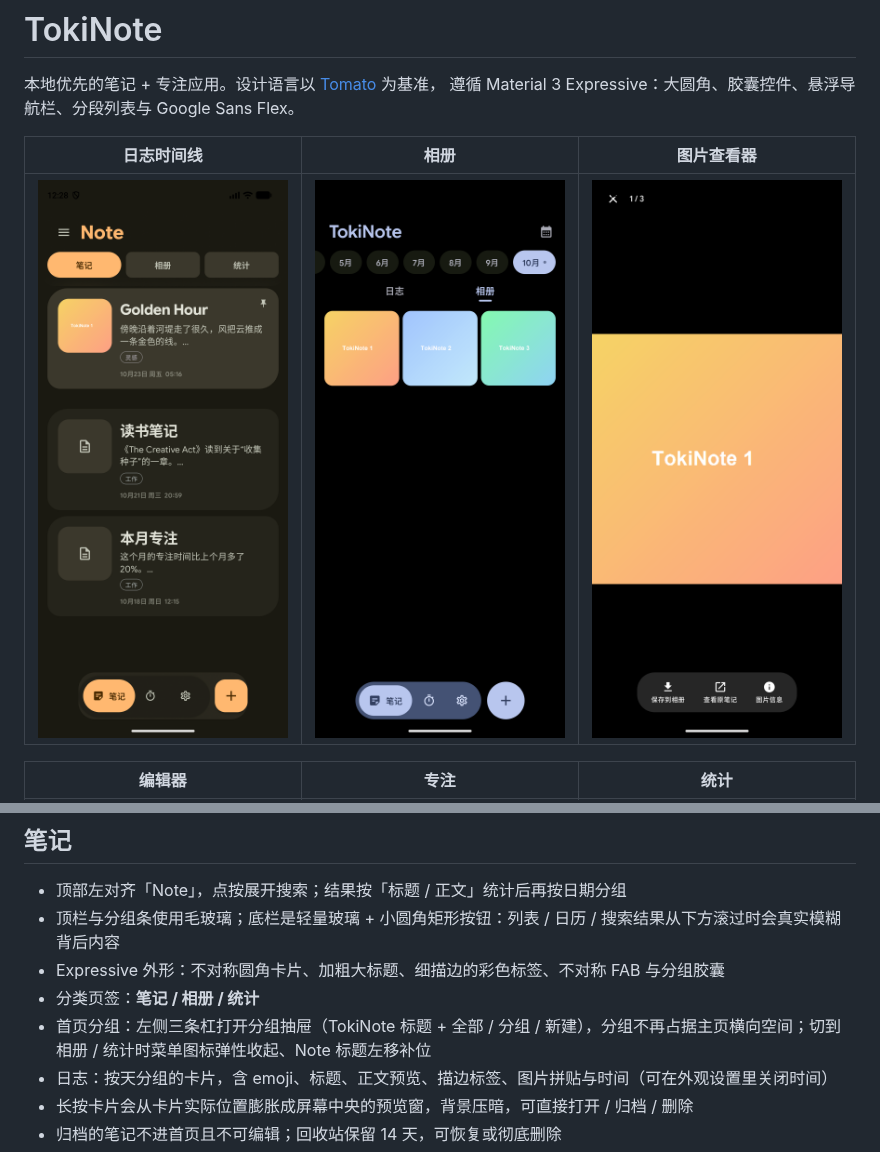
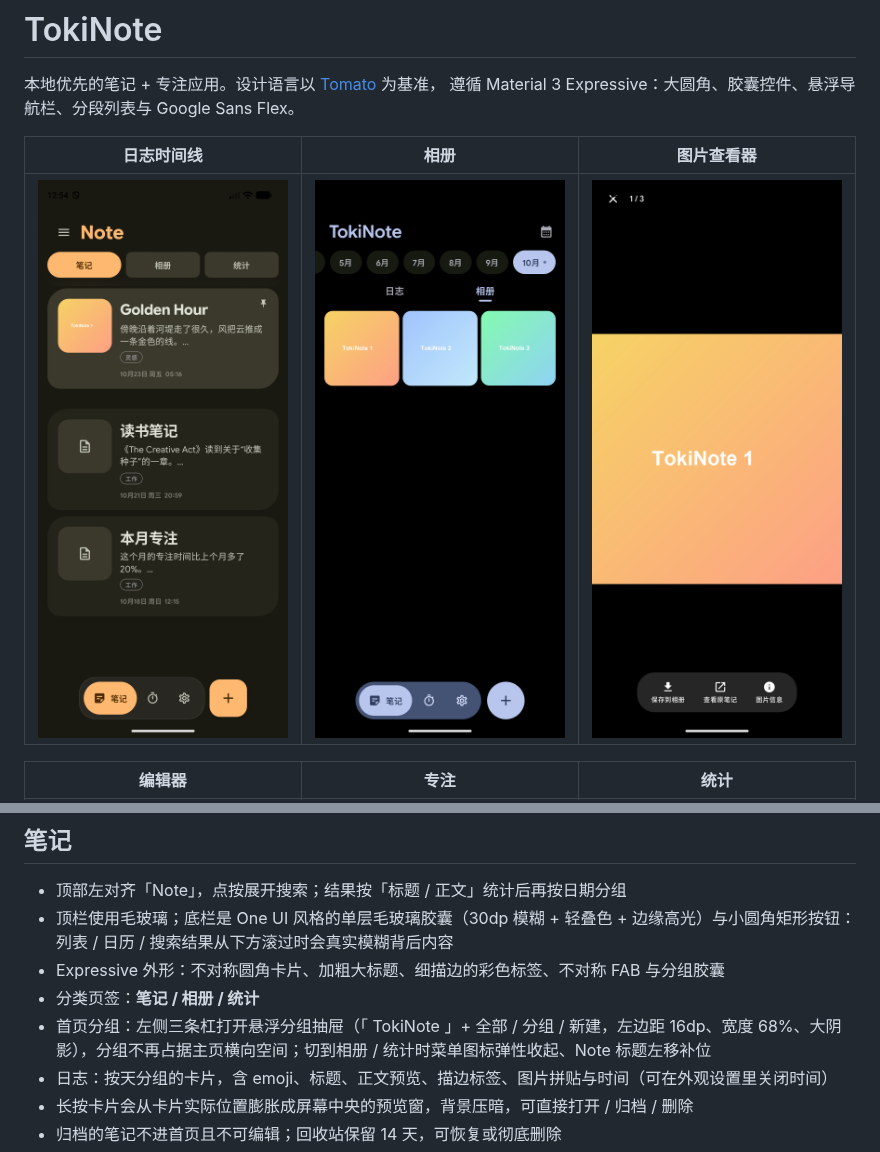
Before and after one commit to ichiyotsu/TokiNote, a Markdown page: README.md, 2 parts joined by grey strips. GitHub-like rendering; pictures changed too: screenshots/journal.png.

```diff
--- a/README.md
+++ b/README.md
@@ -18,10 +18,10 @@
 ## 笔记
 
 - 顶部左对齐「Note」，点按展开搜索；结果按「标题 / 正文」统计后再按日期分组
-- 顶栏与分组条使用毛玻璃；底栏是轻量玻璃 + 小圆角矩形按钮：列表 / 日历 / 搜索结果从下方滚过时会真实模糊背后内容
+- 顶栏使用毛玻璃；底栏是 One UI 风格的单层毛玻璃胶囊（30dp 模糊 + 轻叠色 + 边缘高光）与小圆角矩形按钮：列表 / 日历 / 搜索结果从下方滚过时会真实模糊背后内容
 - Expressive 外形：不对称圆角卡片、加粗大标题、细描边的彩色标签、不对称 FAB 与分组胶囊
 - 分类页签：**笔记 / 相册 / 统计**
-- 首页分组：左侧三条杠打开分组抽屉（TokiNote 标题 + 全部 / 分组 / 新建），分组不再占据主页横向空间；切到相册 / 统计时菜单图标弹性收起、Note 标题左移补位
+- 首页分组：左侧三条杠打开悬浮分组抽屉（「 TokiNote 」+ 全部 / 分组 / 新建，左边距 16dp、宽度 68%、大阴影），分组不再占据主页横向空间；切到相册 / 统计时菜单图标弹性收起、Note 标题左移补位
 - 日志：按天分组的卡片，含 emoji、标题、正文预览、描边标签、图片拼贴与时间（可在外观设置里关闭时间）
 - 长按卡片会从卡片实际位置膨胀成屏幕中央的预览窗，背景压暗，可直接打开 / 归档 / 删除
 - 归档的笔记不进首页且不可编辑；回收站保留 14 天，可恢复或彻底删除
```
Also changed, not shown: .github/release-notes/0.2.8.md (+6 -4 lines), HANDOFF.md (+4 -4 lines), 4 other files.
